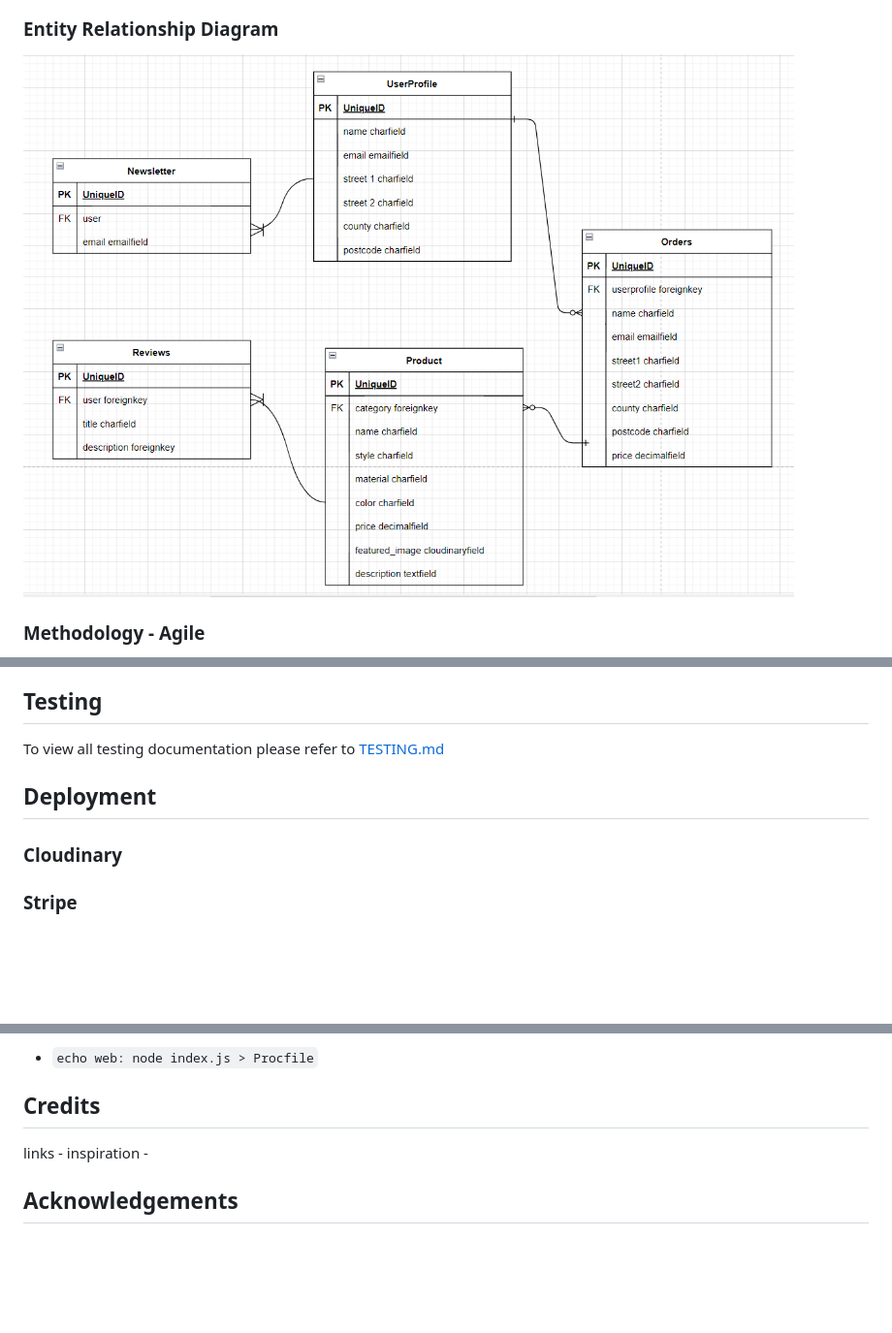
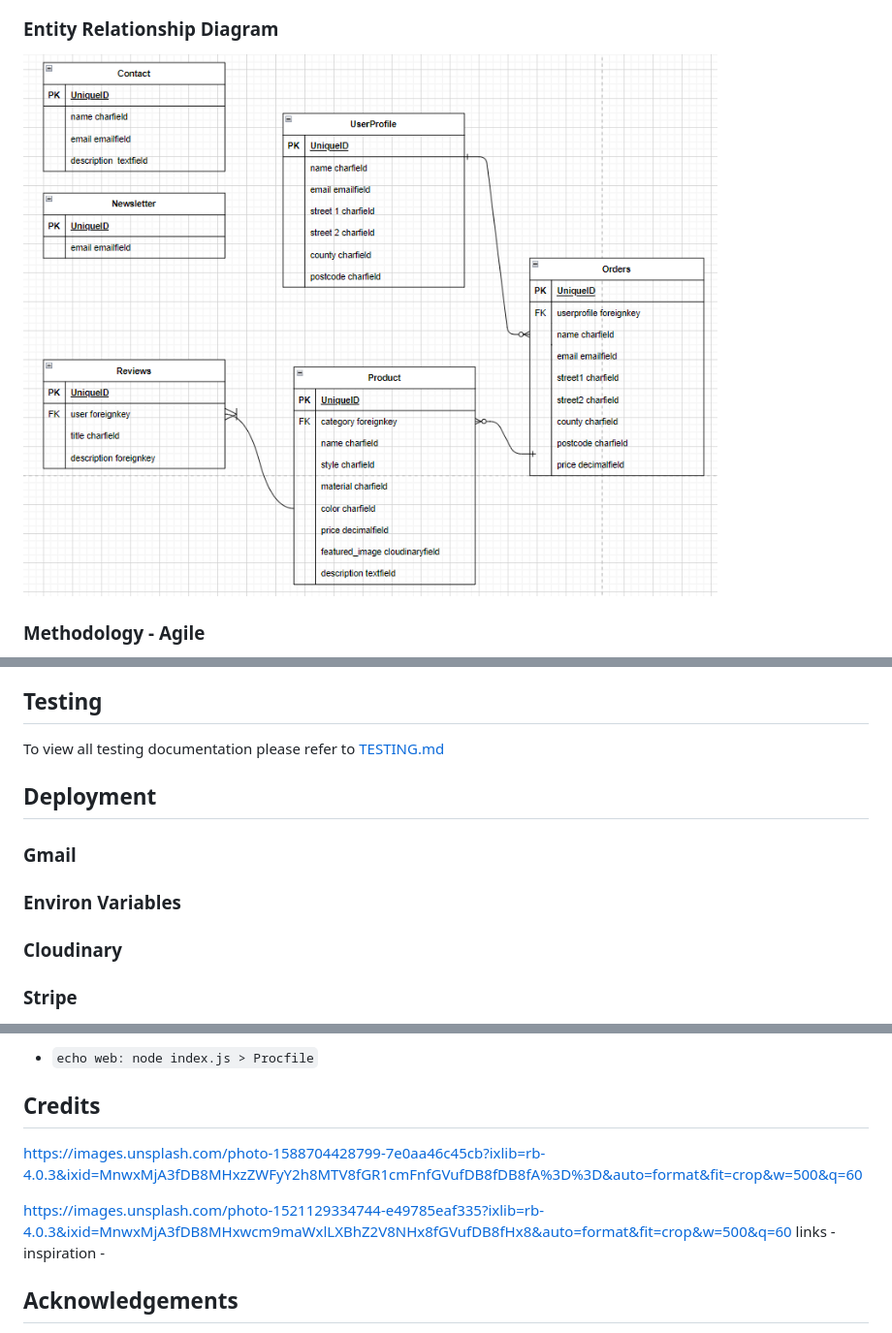
Before and after one commit to devisis/myrag, a Markdown page: README.md, 3 parts joined by grey strips. Shown: that part at 97% size. GitHub-like rendering; pictures changed too: documentation/wireframes/erd.png; blank space fills up the shorter version.

Commit message:
Update wireframes and erd image

```diff
--- a/README.md
+++ b/README.md
@@ -270,6 +257,11 @@ To view all testing documentation please refer to [TESTING.md](TESTING.md)
 
 ## Deployment
 
+### Gmail
+
+### Environ Variables
+<!-- Create env.py
+list variables -->
 ### Cloudinary
 
 ### Stripe
@@ -308,6 +301,9 @@ Additionally, Heroku will require a `Procfile`, so you can type:
 - `echo web: node index.js > Procfile`
 
 ## Credits
+https://images.unsplash.com/photo-1588704428799-7e0aa46c45cb?ixlib=rb-4.0.3&ixid=MnwxMjA3fDB8MHxzZWFyY2h8MTV8fGR1cmFnfGVufDB8fDB8fA%3D%3D&auto=format&fit=crop&w=500&q=60
+
+https://images.unsplash.com/photo-1521129334744-e49785eaf335?ixlib=rb-4.0.3&ixid=MnwxMjA3fDB8MHxwcm9maWxlLXBhZ2V8NHx8fGVufDB8fHx8&auto=format&fit=crop&w=500&q=60
 links - inspiration -
 
 ## Acknowledgements
```
Also changed, not shown: other parts of README.md (+1 -13 lines).
